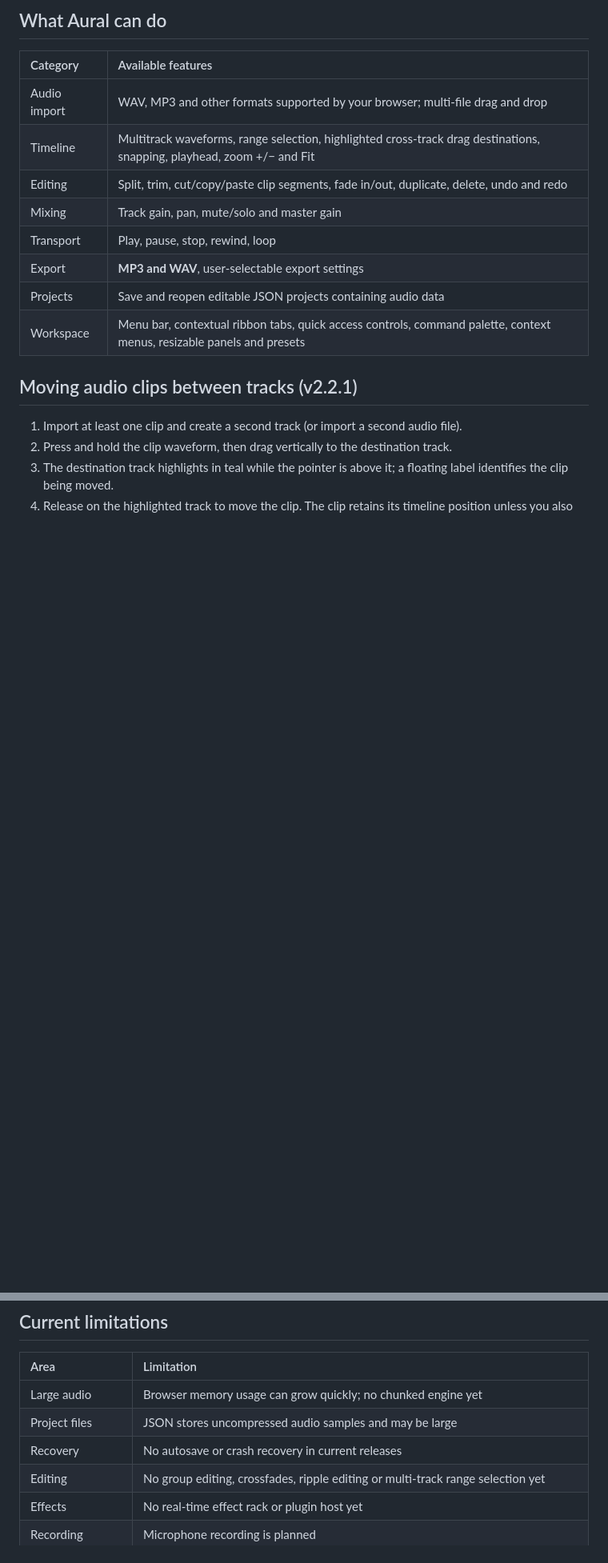
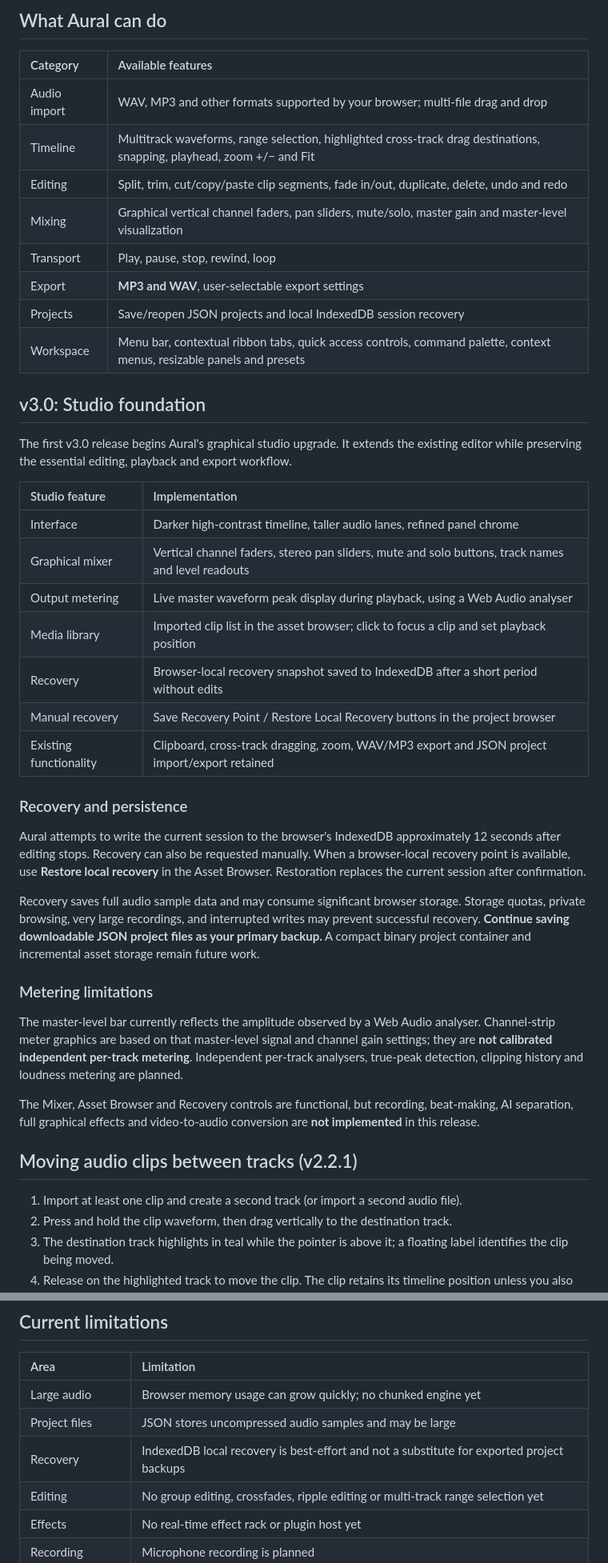
Before and after one commit to Averydimbulb79/aural, a Markdown page: README.md, 2 parts joined by grey strips. Shown at 80% size. GitHub-like rendering; blank space fills up the shorter version.

Commit message:
docs(v3.0): studio foundation release documentation

```diff
--- a/README.md
+++ b/README.md
@@ -19,11 +19,37 @@ Aural combines Audacity-inspired waveform editing with a sleek studio workspace,
 | Audio import | WAV, MP3 and other formats supported by your browser; multi-file drag and drop |
 | Timeline | Multitrack waveforms, range selection, highlighted cross-track drag destinations, snapping, playhead, zoom +/− and Fit |
 | Editing | Split, trim, cut/copy/paste clip segments, fade in/out, duplicate, delete, undo and redo |
-| Mixing | Track gain, pan, mute/solo and master gain |
+| Mixing | Graphical vertical channel faders, pan sliders, mute/solo, master gain and master-level visualization |
 | Transport | Play, pause, stop, rewind, loop |
 | Export | **MP3 and WAV**, user-selectable export settings |
-| Projects | Save and reopen editable JSON projects containing audio data |
+| Projects | Save/reopen JSON projects and local IndexedDB session recovery |
 | Workspace | Menu bar, contextual ribbon tabs, quick access controls, command palette, context menus, resizable panels and presets |
+
+## v3.0: Studio foundation
+
+The first v3.0 release begins Aural's graphical studio upgrade. It extends the existing editor while preserving the essential editing, playback and export workflow.
+
+| Studio feature | Implementation |
+| :-- | :-- |
+| Interface | Darker high-contrast timeline, taller audio lanes, refined panel chrome |
+| Graphical mixer | Vertical channel faders, stereo pan sliders, mute and solo buttons, track names and level readouts |
+| Output metering | Live master waveform peak display during playback, using a Web Audio analyser |
+| Media library | Imported clip list in the asset browser; click to focus a clip and set playback position |
+| Recovery | Browser-local recovery snapshot saved to IndexedDB after a short period without edits |
+| Manual recovery | Save Recovery Point / Restore Local Recovery buttons in the project browser |
+| Existing functionality | Clipboard, cross-track dragging, zoom, WAV/MP3 export and JSON project import/export retained |
+
+### Recovery and persistence
+
+Aural attempts to write the current session to the browser's IndexedDB approximately 12 seconds after editing stops. Recovery can also be requested manually. When a browser-local recovery point is available, use **Restore local recovery** in the Asset Browser. Restoration replaces the current session after confirmation.
+
+Recovery saves full audio sample data and may consume significant browser storage. Storage quotas, private browsing, very large recordings, and interrupted writes may prevent successful recovery. **Continue saving downloadable JSON project files as your primary backup.** A compact binary project container and incremental asset storage remain future work.
+
+### Metering limitations
+
+The master-level bar currently reflects the amplitude observed by a Web Audio analyser. Channel-strip meter graphics are based on that master-level signal and channel gain settings; they are **not calibrated independent per-track metering**. Independent per-track analysers, true-peak detection, clipping history and loudness metering are planned.
+
+The Mixer, Asset Browser and Recovery controls are functional, but recording, beat-making, AI separation, full graphical effects and video-to-audio conversion are **not implemented** in this release.
 
 ## Moving audio clips between tracks (v2.2.1)
 
@@ -211,7 +238,7 @@ Full milestones: [ROADMAP.md](ROADMAP.md). Release history: [CHANGELOG.md](CHANG
 | :-- | :-- |
 | Large audio | Browser memory usage can grow quickly; no chunked engine yet |
 | Project files | JSON stores uncompressed audio samples and may be large |
-| Recovery | No autosave or crash recovery in current releases |
+| Recovery | IndexedDB local recovery is best-effort and not a substitute for exported project backups |
 | Editing | No group editing, crossfades, ripple editing or multi-track range selection yet |
 | Effects | No real-time effect rack or plugin host yet |
 | Recording | Microphone recording is planned |
```
Also changed, not shown: other parts of README.md (+3 -1 lines).
